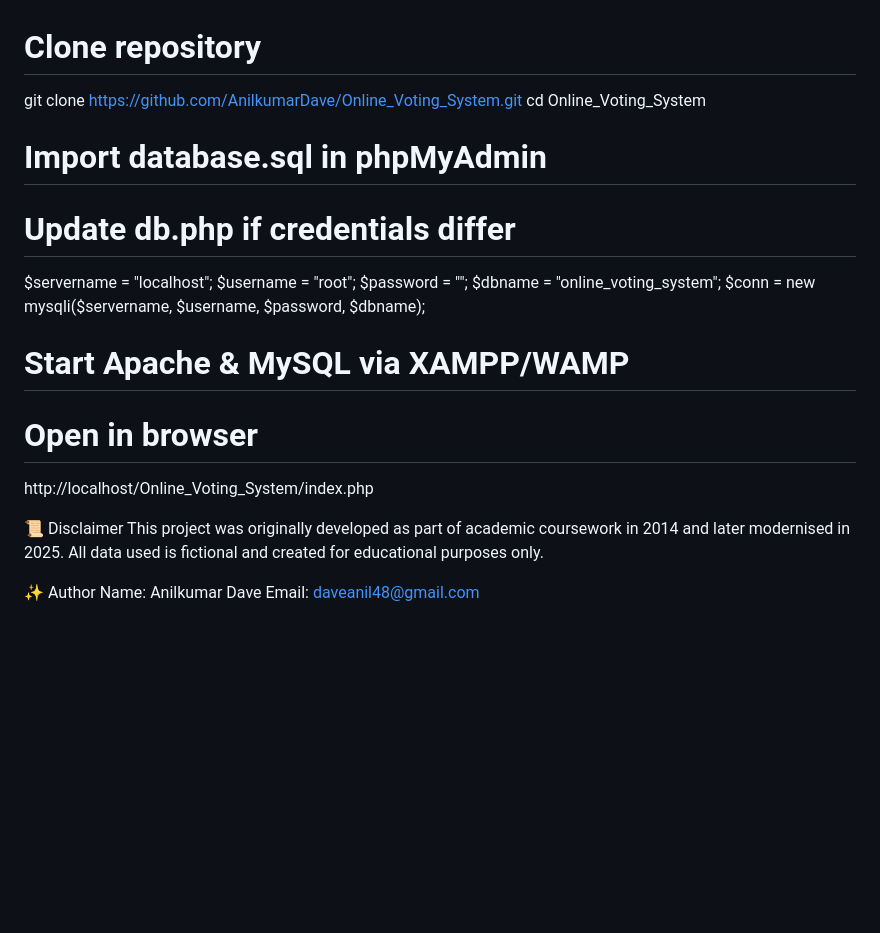
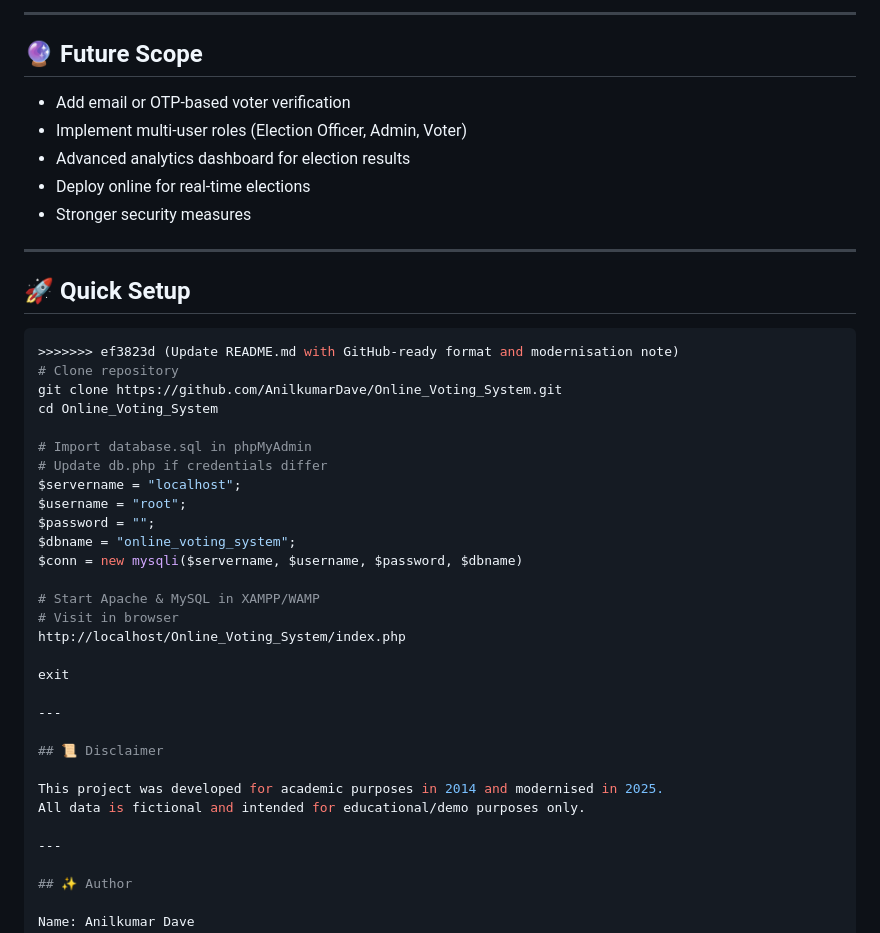
Before and after one commit to AnilkumarDave/Online_Voting_System, a Markdown page: README.md, the part around one of its changes. GitHub-like rendering; blank space fills up the shorter version.

Commit message:
Update README.md with GitHub-ready format and modernisation note

````diff
--- a/README.md
+++ b/README.md
@@ -104,3 +126,17 @@ Understanding relational database design and foreign key constraints
+---
+
+## 🔮 Future Scope
+- Add email or OTP-based voter verification
+- Implement multi-user roles (Election Officer, Admin, Voter)
+- Advanced analytics dashboard for election results
+- Deploy online for real-time elections
+- Stronger security measures
+
+---
+
+## 🚀 Quick Setup
+```bash
+>>>>>>> ef3823d (Update README.md with GitHub-ready format and modernisation note)
 # Clone repository
 git clone https://github.com/AnilkumarDave/Online_Voting_System.git
 cd Online_Voting_System
@@ -111,16 +147,24 @@ $servername = "localhost";
 $username = "root";
 $password = "";
 $dbname = "online_voting_system";
-$conn = new mysqli($servername, $username, $password, $dbname);
+$conn = new mysqli($servername, $username, $password, $dbname)
 
-# Start Apache & MySQL via XAMPP/WAMP
-# Open in browser
+# Start Apache & MySQL in XAMPP/WAMP
+# Visit in browser
 http://localhost/Online_Voting_System/index.php
 
-📜 Disclaimer
-This project was originally developed as part of academic coursework in 2014 and later modernised in 2025.
-All data used is fictional and created for educational purposes only.
+exit
 
-✨ Author
+---
+
+## 📜 Disclaimer
+
+This project was developed for academic purposes in 2014 and modernised in 2025.
+All data is fictional and intended for educational/demo purposes only.
+
+---
+
+## ✨ Author
+
 Name: Anilkumar Dave
 Email: daveanil48@gmail.com
````
Also changed, not shown: other parts of README.md (+110 -88 lines).
